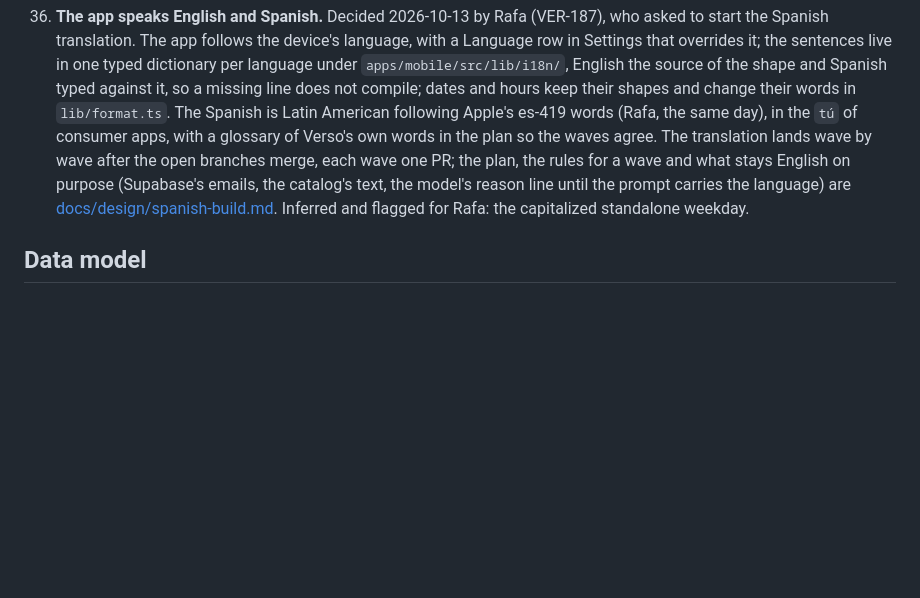
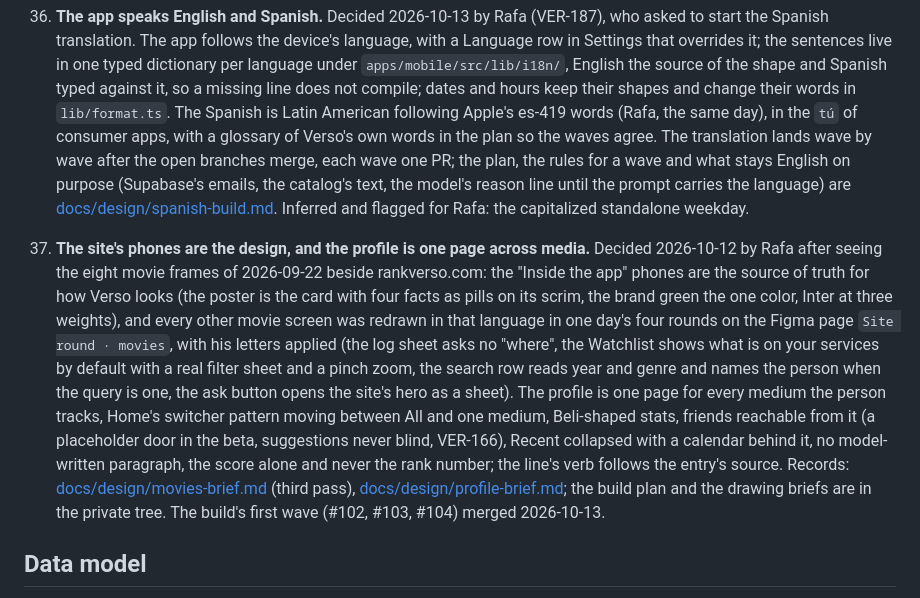
Before and after one commit to rafael-sanchezf/verso, a Markdown page: ROADMAP.md, the part around the change. Rendered like a GitHub page; blank space fills up the shorter version.

Commit message:
Sync from 64b2dc8

```diff
--- a/ROADMAP.md
+++ b/ROADMAP.md
@@ -259,6 +259,8 @@ All dated. Nothing here is reopened without being asked.
 
 36. **The app speaks English and Spanish.** Decided 2026-10-13 by Rafa (VER-187), who asked to start the Spanish translation. The app follows the device's language, with a Language row in Settings that overrides it; the sentences live in one typed dictionary per language under `apps/mobile/src/lib/i18n/`, English the source of the shape and Spanish typed against it, so a missing line does not compile; dates and hours keep their shapes and change their words in `lib/format.ts`. The Spanish is Latin American following Apple's es-419 words (Rafa, the same day), in the `tú` of consumer apps, with a glossary of Verso's own words in the plan so the waves agree. The translation lands wave by wave after the open branches merge, each wave one PR; the plan, the rules for a wave and what stays English on purpose (Supabase's emails, the catalog's text, the model's reason line until the prompt carries the language) are [docs/design/spanish-build.md](docs/design/spanish-build.md). Inferred and flagged for Rafa: the capitalized standalone weekday.
 
+37. **The site's phones are the design, and the profile is one page across media.** Decided 2026-10-12 by Rafa after seeing the eight movie frames of 2026-09-22 beside rankverso.com: the "Inside the app" phones are the source of truth for how Verso looks (the poster is the card with four facts as pills on its scrim, the brand green the one color, Inter at three weights), and every other movie screen was redrawn in that language in one day's four rounds on the Figma page `Site round · movies`, with his letters applied (the log sheet asks no "where", the Watchlist shows what is on your services by default with a real filter sheet and a pinch zoom, the search row reads year and genre and names the person when the query is one, the ask button opens the site's hero as a sheet). The profile is one page for every medium the person tracks, Home's switcher pattern moving between All and one medium, Beli-shaped stats, friends reachable from it (a placeholder door in the beta, suggestions never blind, VER-166), Recent collapsed with a calendar behind it, no model-written paragraph, the score alone and never the rank number; the line's verb follows the entry's source. Records: [docs/design/movies-brief.md](docs/design/movies-brief.md) (third pass), [docs/design/profile-brief.md](docs/design/profile-brief.md); the build plan and the drawing briefs are in the private tree. The build's first wave (#102, #103, #104) merged 2026-10-13.
+
 ## Data model
 
 Implemented 2026-09-09 in `supabase/migrations/20260909000000_core_schema.sql` and extended by the migrations in the work queue. The sketch below is the shape; the tables are `media_items`, `game_details`, `external_scores`, `user_entries`, `ranking_entries`, `comparisons`, `platform_links`, `lists`, `list_items`, `profiles`, `player_counts`, and `game_availability`, `steam_library`, and `steam_link_states`, every one of them behind Row Level Security with a policy test.
```
